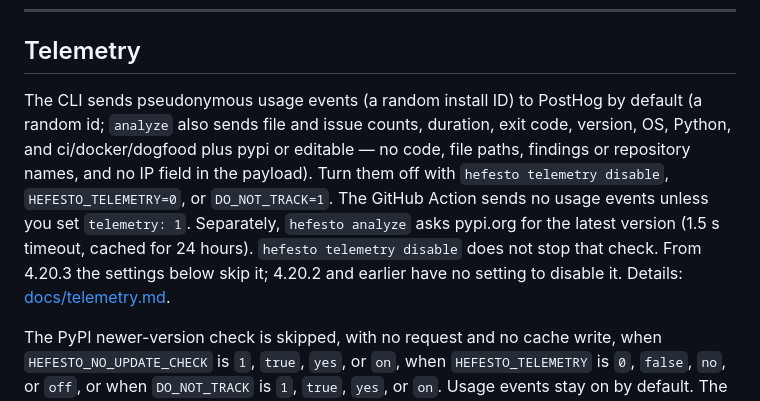
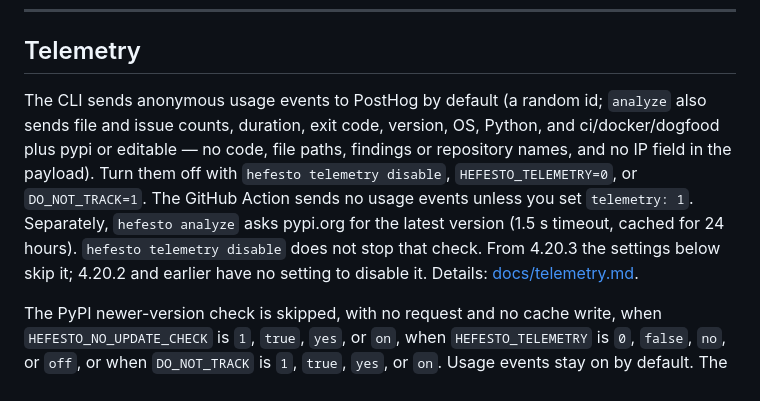
Before and after one commit to artvepa80/Agents-Hefesto, a Markdown page: README.md, the part around the change. GitHub-like rendering.

Commit message:
docs: keep the README telemetry sentence pinned by its test
Co-authored-by: HefestoAI <noreply@narapallc.com>

```diff
--- a/README.md
+++ b/README.md
@@ -729,7 +729,7 @@ The full audit and refactor history are tracked internally in our private repo.
 
 ## Telemetry
 
-The CLI sends pseudonymous usage events (a random install ID) to PostHog by default (a random id; `analyze` also sends file and issue counts, duration, exit code, version, OS, Python, and ci/docker/dogfood plus pypi or editable — no code, file paths, findings or repository names, and no IP field in the payload). Turn them off with `hefesto telemetry disable`, `HEFESTO_TELEMETRY=0`, or `DO_NOT_TRACK=1`. The GitHub Action sends no usage events unless you set `telemetry: 1`. Separately, `hefesto analyze` asks pypi.org for the latest version (1.5 s timeout, cached for 24 hours). `hefesto telemetry disable` does not stop that check. From 4.20.3 the settings below skip it; 4.20.2 and earlier have no setting to disable it. Details: [docs/telemetry.md](https://github.com/artvepa80/Agents-Hefesto/blob/main/docs/telemetry.md).
+The CLI sends anonymous usage events to PostHog by default (a random id; `analyze` also sends file and issue counts, duration, exit code, version, OS, Python, and ci/docker/dogfood plus pypi or editable — no code, file paths, findings or repository names, and no IP field in the payload). Turn them off with `hefesto telemetry disable`, `HEFESTO_TELEMETRY=0`, or `DO_NOT_TRACK=1`. The GitHub Action sends no usage events unless you set `telemetry: 1`. Separately, `hefesto analyze` asks pypi.org for the latest version (1.5 s timeout, cached for 24 hours). `hefesto telemetry disable` does not stop that check. From 4.20.3 the settings below skip it; 4.20.2 and earlier have no setting to disable it. Details: [docs/telemetry.md](https://github.com/artvepa80/Agents-Hefesto/blob/main/docs/telemetry.md).
 
 The PyPI newer-version check is skipped, with no request and no cache write, when `HEFESTO_NO_UPDATE_CHECK` is `1`, `true`, `yes`, or `on`, when `HEFESTO_TELEMETRY` is `0`, `false`, `no`, or `off`, or when `DO_NOT_TRACK` is `1`, `true`, `yes`, or `on`. Usage events stay on by default. The Action's default `telemetry: 0` exports `HEFESTO_TELEMETRY=0`, so that check does not run on runners.
 
```
